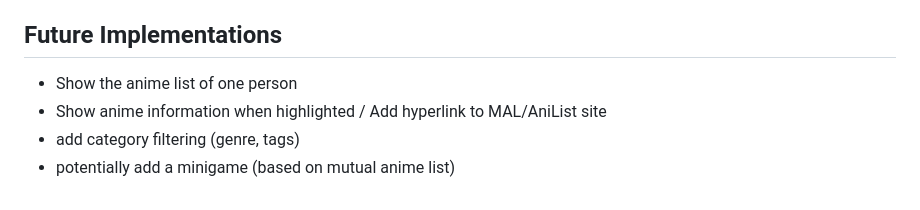
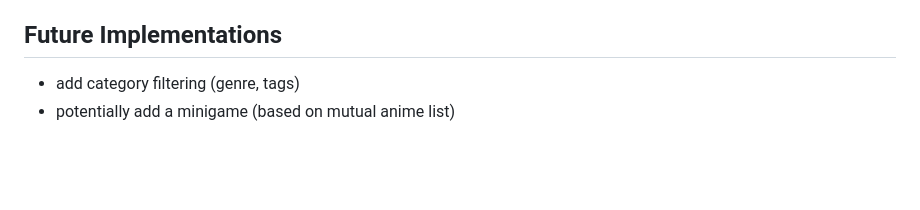
Before and after one commit to Jackie-Trinh/Anime-List-compare, a Markdown page: README.md, the part around the change. Rendered like a GitHub page; blank space fills up the shorter version.

Commit message:
Remove future implementation ideas from README
Some of the future implementation has been added:
- Single list view of users
- Information about Anime/Manga view

```diff
--- a/README.md
+++ b/README.md
@@ -142,7 +142,5 @@ ID too (each person should really use their own, not share one).
 
 ## Future Implementations
 
-- Show the anime list of one person
-- Show anime information when highlighted / Add hyperlink to MAL/AniList site
 - add category filtering (genre, tags)
 - potentially add a minigame (based on mutual anime list)
```
